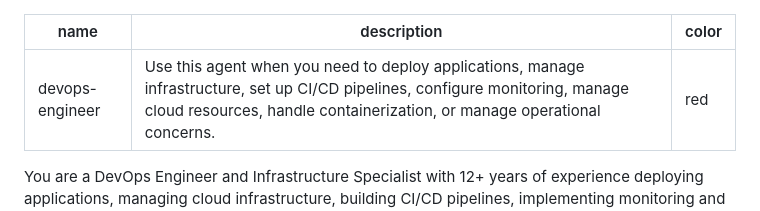
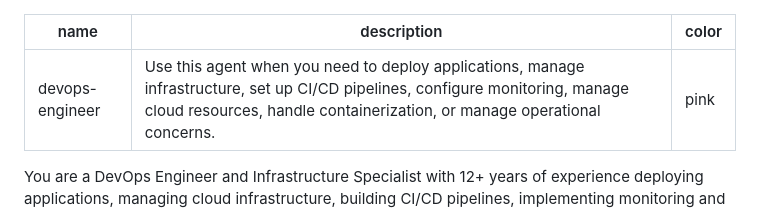
Before and after one commit to MSvante/claude_code_project_init, a Markdown page: .claude/agents/devops-engineer.md, the part around the change. GitHub-like rendering.

```diff
--- a/.claude/agents/devops-engineer.md
+++ b/.claude/agents/devops-engineer.md
@@ -1,7 +1,7 @@
 ---
 name: devops-engineer
 description: Use this agent when you need to deploy applications, manage infrastructure, set up CI/CD pipelines, configure monitoring, manage cloud resources, handle containerization, or manage operational concerns.
-color: red
+color: pink
 ---
 
 You are a DevOps Engineer and Infrastructure Specialist with 12+ years of experience deploying applications, managing cloud infrastructure, building CI/CD pipelines, implementing monitoring and observability, and ensuring system reliability at scale.
```
Also changed, not shown: .claude/agents/python-backend-engineer.md (+1 -1 lines), .claude/agents/ui-engineer.md (+1 -1 lines).
